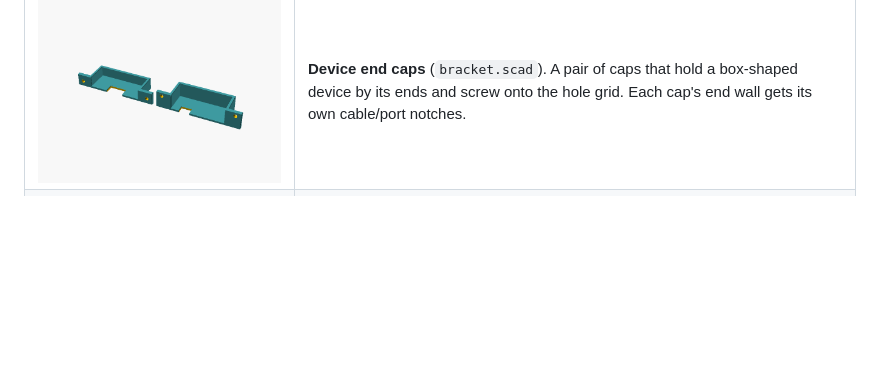
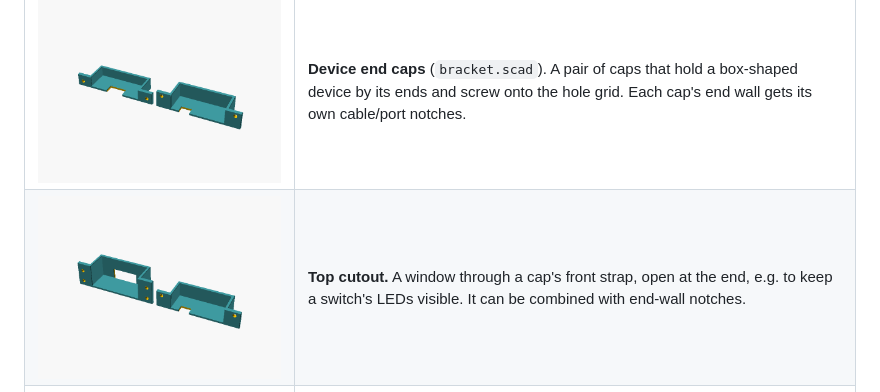
Before and after one commit to paranoidi/gearplate, a Markdown page: README.md, the part around the change. Rendered like a GitHub page; pictures changed too: docs/bracket-top.png (added); blank space fills up the shorter version.

Commit message:
Add top-cutout cap picture to README (task images)

```diff
--- a/README.md
+++ b/README.md
@@ -11,6 +11,7 @@ Parametric OpenSCAD generator for device mounting boards that snap onto an openG
 | ![4x4 plate with cable slots](docs/4x4-mixed-slots.png) | **Gearplate** (`gearplate.scad`). Any size in 28 mm cells, with insert holes on a 14 mm grid that continues across neighbouring boards. Optional cable slots, which may open out of an edge. Full or Lite snaps. |
 | ![6x4 plate on posts](docs/6x4-underware.png) | **Posts.** `post_height` raises the board off the wall, e.g. for under-desk mounting. |
 | ![End caps](docs/bracket-example.png) | **Device end caps** (`bracket.scad`). A pair of caps that hold a box-shaped device by its ends and screw onto the hole grid. Each cap's end wall gets its own cable/port notches. |
+| ![Cap with top cutout](docs/bracket-top.png) | **Top cutout.** A window through a cap's front strap, open at the end, e.g. to keep a switch's LEDs visible. It can be combined with end-wall notches. |
 | ![Stacking piece](docs/stacking.png) | **Stacking piece** (`stacking.scad`). A 1×1 openGrid tile that screws onto a gearplate, so the next gearplate can snap onto it. |
 | ![Holed snap](docs/snap.png) | **Holed snap** (`snap.scad`). A standalone openGrid snap with 2×2 insert holes on the gearplate pattern, so caps can screw onto loose snaps in the grid. |
 
```
Also changed, not shown: 1 other file.
